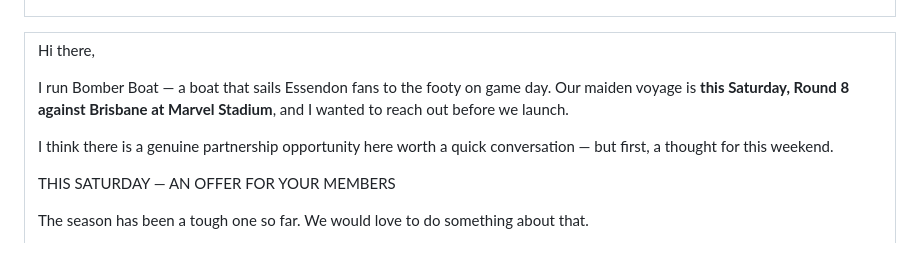
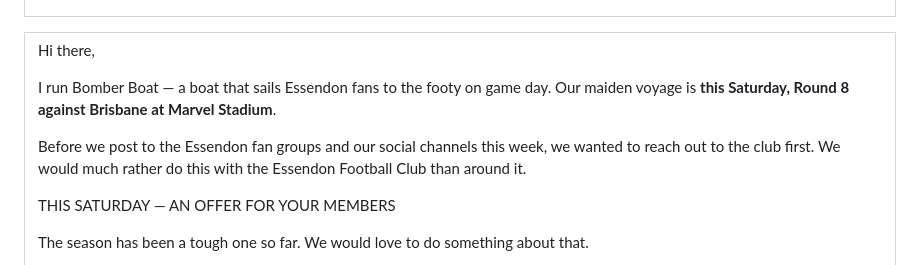
Before and after one commit to PaddyGallivan/bomber-boat, a Markdown page: docs/bb-efc-partnership-email.md, the part around the change. GitHub-like rendering.

Commit message:
EFC email FINAL — before we post angle

```diff
--- a/docs/bb-efc-partnership-email.md
+++ b/docs/bb-efc-partnership-email.md
@@ -8,8 +8,8 @@
 <table width="100%" cellpadding="28" cellspacing="0"><tr><td style="font-size:15px;line-height:1.9;">
 
 <p>Hi there,</p>
-<p>I run Bomber Boat &#8212; a boat that sails Essendon fans to the footy on game day. Our maiden voyage is <b>this Saturday, Round 8 against Brisbane at Marvel Stadium</b>, and I wanted to reach out before we launch.</p>
-<p>I think there is a genuine partnership opportunity here worth a quick conversation &#8212; but first, a thought for this weekend.</p>
+<p>I run Bomber Boat &#8212; a boat that sails Essendon fans to the footy on game day. Our maiden voyage is <b>this Saturday, Round 8 against Brisbane at Marvel Stadium</b>.</p>
+<p>Before we post to the Essendon fan groups and our social channels this week, we wanted to reach out to the club first. We would much rather do this with the Essendon Football Club than around it.</p>
 
 <p style="color:#C8102E;font-weight:bold;margin-bottom:4px;">THIS SATURDAY &#8212; AN OFFER FOR YOUR MEMBERS</p>
 <p>The season has been a tough one so far. We would love to do something about that.</p>
```
